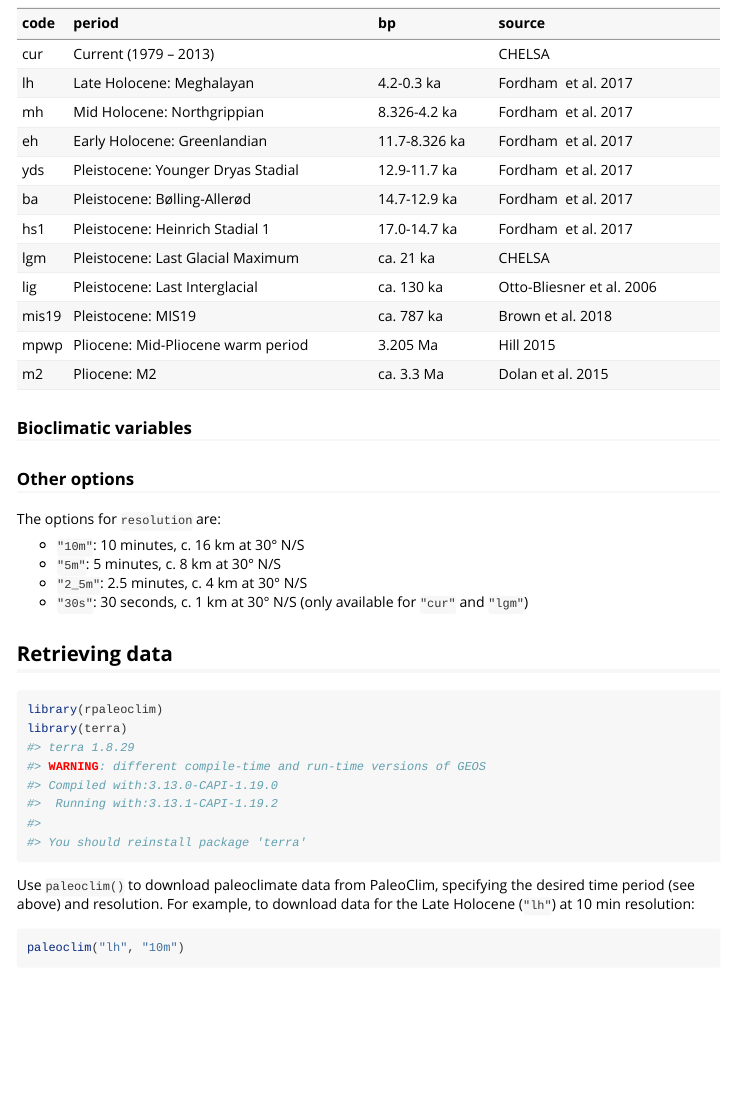
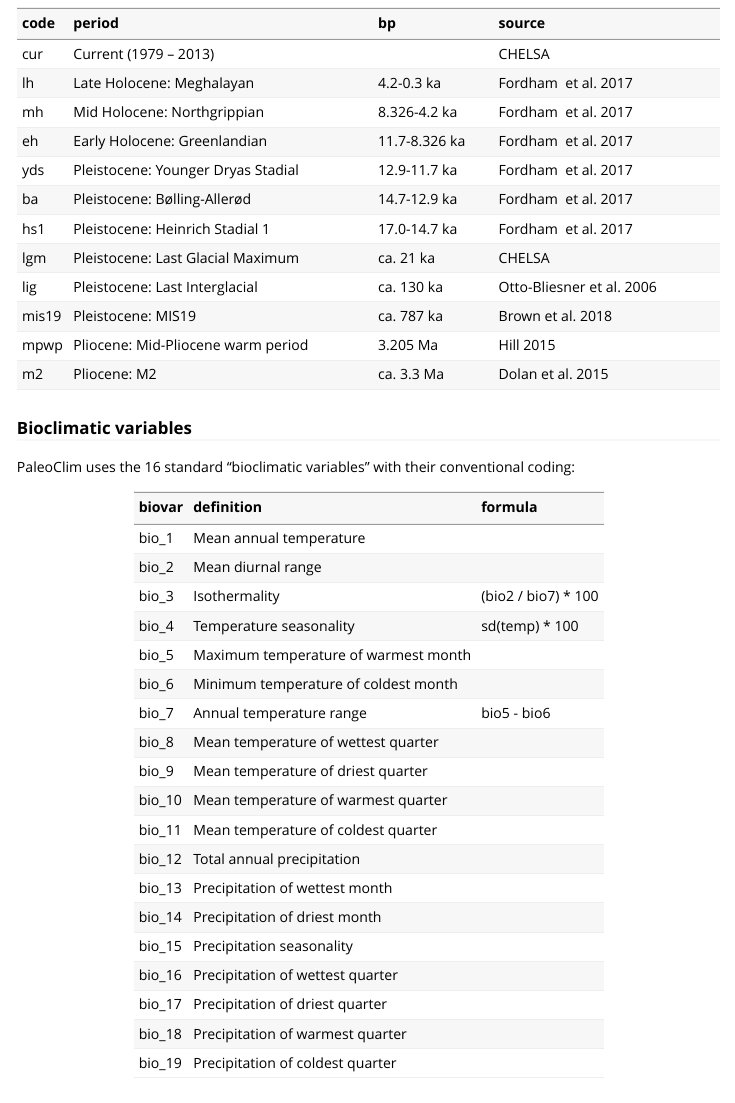
Before and after one commit to joeroe/rpaleoclim, an R Markdown document (vignettes/rpaleoclim.Rmd): the page in a window 1100 px wide, from 780 px down. Rendered offline with R 4.5, knitr and Pandoc, with nearby package versions; some code elsewhere in the file could not run offline.

Commit message:
Update vignette #12
Adds table of bio vars

````diff
--- a/vignettes/rpaleoclim.Rmd
+++ b/vignettes/rpaleoclim.Rmd
@@ -49,6 +49,51 @@ knitr::kable(read.csv("paleoclim_periods.csv"))
 ```
 
 ### Bioclimatic variables
+
+PaleoClim uses the 16 standard "bioclimatic variables" with their conventional coding:
+
+```{r biovars, echo=FALSE}
+knitr::kable(data.frame(biovar = paste0("bio_", 1:19),
+       definition = c("Mean annual temperature",
+                      "Mean diurnal range",
+                      "Isothermality",
+                      "Temperature seasonality",
+                      "Maximum temperature of warmest month",
+                      "Minimum temperature of coldest month",
+                      "Annual temperature range",
+                      "Mean temperature of wettest quarter",
+                      "Mean temperature of driest quarter",
+                      "Mean temperature of warmest quarter",
+                      "Mean temperature of coldest quarter",
+                      "Total annual precipitation",
+                      "Precipitation of wettest month",
+                      "Precipitation of driest month",
+                      "Precipitation seasonality",
+                      "Precipitation of wettest quarter",
+                      "Precipitation of driest quarter",
+                      "Precipitation of warmest quarter",
+                      "Precipitation of coldest quarter"),
+       formula = c("",
+                   "",
+                   "(bio2 / bio7) * 100",
+                   "sd(temp) * 100",
+                   "",
+                   "",
+                   "bio5 - bio6",
+                   "",
+                   "",
+                   "",
+                   "",
+                   "",
+                   "",
+                   "",
+                   "",
+                   "",
+                   "",
+                   "",
+                   "")
+))
+```
 
 ### Other options
 
````
Also changed, not shown: NEWS.md (+1 -0 lines).
